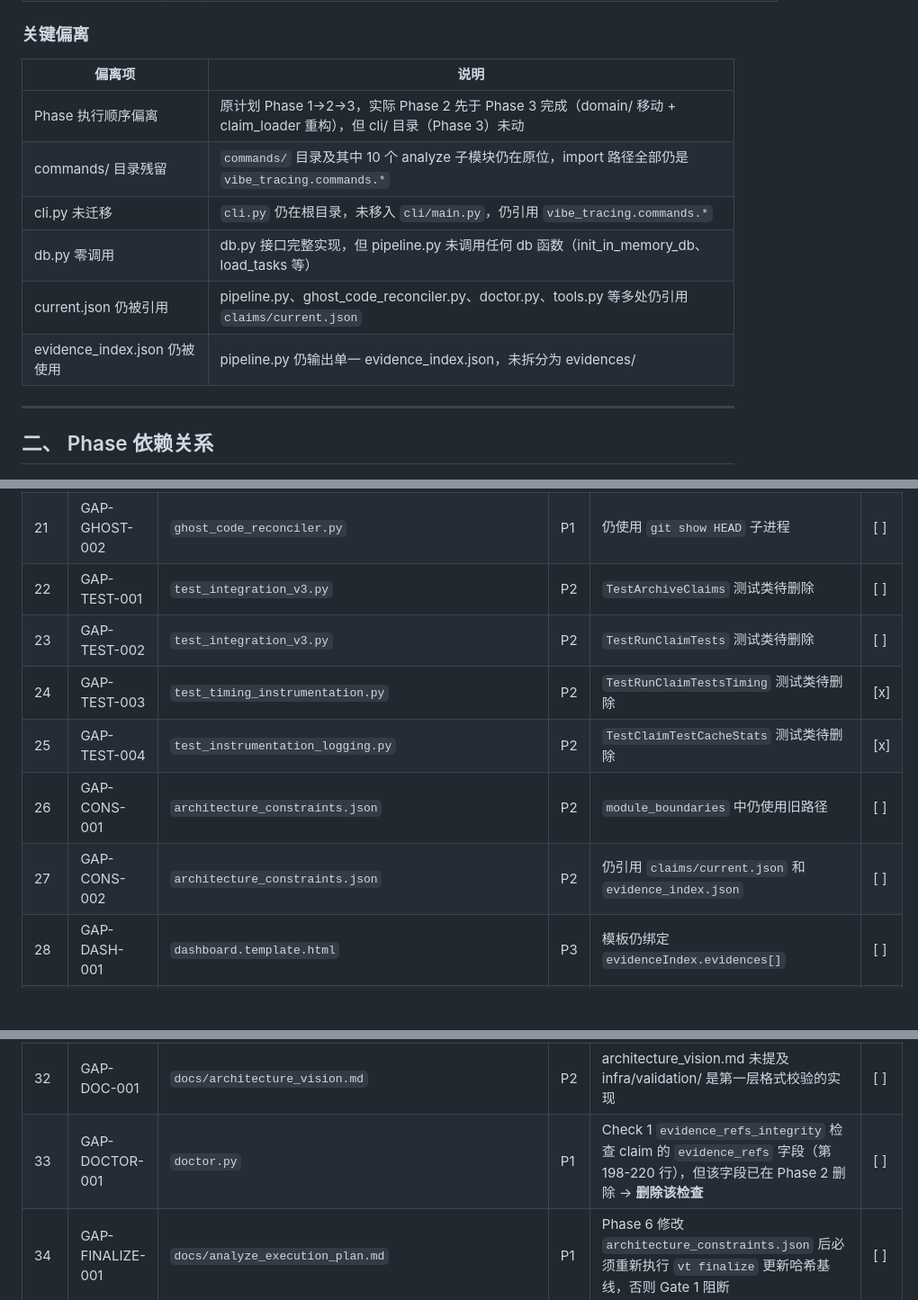
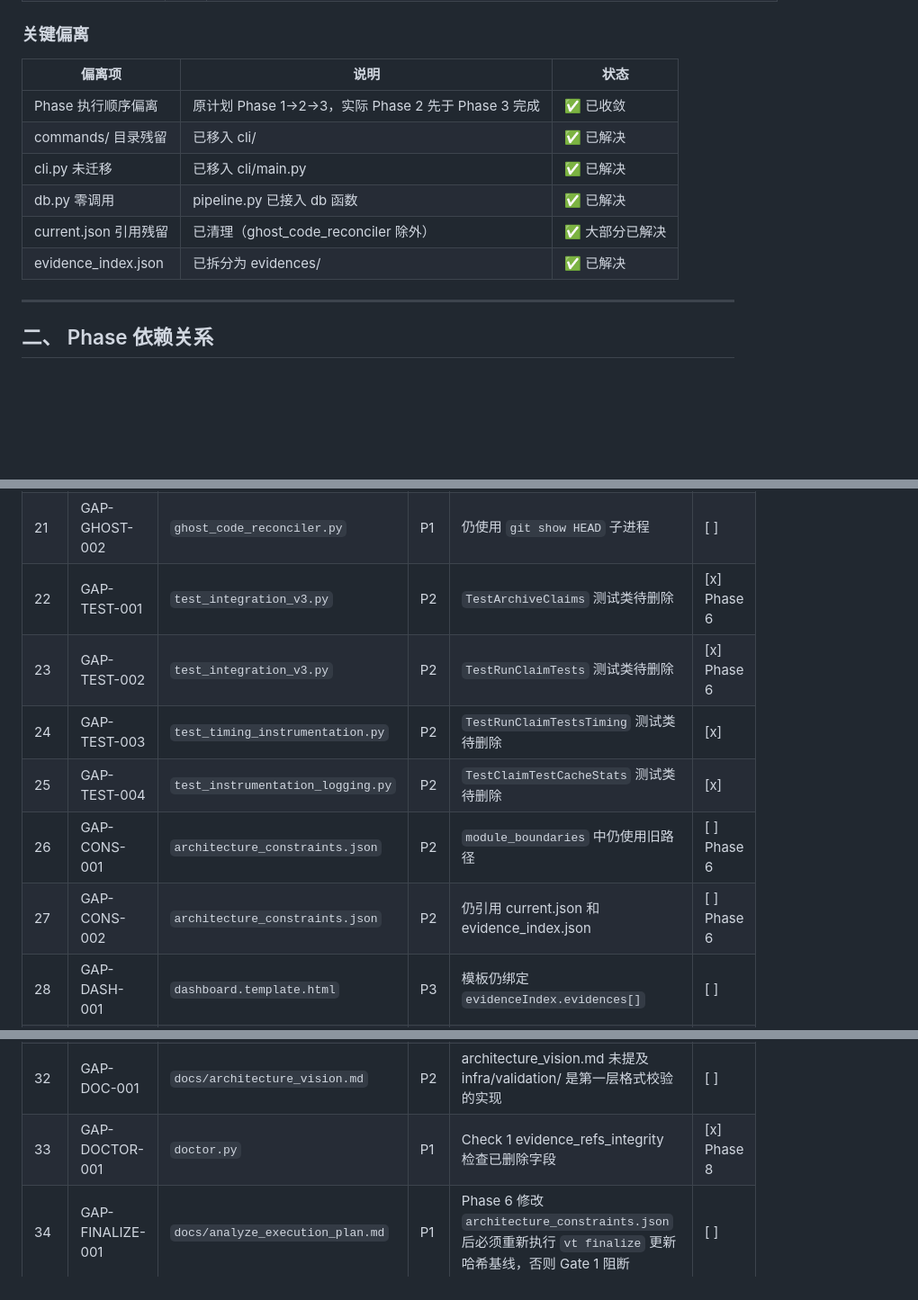
Before and after one commit to 0oLiHano0/Vibe_Tracing, a Markdown page: docs/analyze_execution_plan.md, 3 parts joined by grey strips. Shown at 90% size. Rendered like a GitHub page; blank space fills up the shorter version.

```diff
--- a/docs/analyze_execution_plan.md
+++ b/docs/analyze_execution_plan.md
@@ -42,14 +42,14 @@
 
 ### 关键偏离
 
-| 偏离项 | 说明 |
-|---|---|
-| Phase 执行顺序偏离 | 原计划 Phase 1→2→3，实际 Phase 2 先于 Phase 3 完成（domain/ 移动 + claim_loader 重构），但 cli/ 目录（Phase 3）未动 |
-| commands/ 目录残留 | `commands/` 目录及其中 10 个 analyze 子模块仍在原位，import 路径全部仍是 `vibe_tracing.commands.*` |
-| cli.py 未迁移 | `cli.py` 仍在根目录，未移入 `cli/main.py`，仍引用 `vibe_tracing.commands.*` |
-| db.py 零调用 | db.py 接口完整实现，但 pipeline.py 未调用任何 db 函数（init_in_memory_db、load_tasks 等） |
-| current.json 仍被引用 | pipeline.py、ghost_code_reconciler.py、doctor.py、tools.py 等多处仍引用 `claims/current.json` |
-| evidence_index.json 仍被使用 | pipeline.py 仍输出单一 evidence_index.json，未拆分为 evidences/ |
+| 偏离项 | 说明 | 状态 |
+|---|---|---|
+| Phase 执行顺序偏离 | 原计划 Phase 1→2→3，实际 Phase 2 先于 Phase 3 完成 | ✅ 已收敛 |
+| commands/ 目录残留 | 已移入 cli/ | ✅ 已解决 |
+| cli.py 未迁移 | 已移入 cli/main.py | ✅ 已解决 |
+| db.py 零调用 | pipeline.py 已接入 db 函数 | ✅ 已解决 |
+| current.json 引用残留 | 已清理（ghost_code_reconciler 除外） | ✅ 大部分已解决 |
+| evidence_index.json | 已拆分为 evidences/ | ✅ 已解决 |
 
 ---
 
@@ -618,18 +618,18 @@ def load_tasks(conn, tasks):
 | 19 | GAP-GATE-002 | `merge_gate_engine.py` | P1 | `evaluate()` 仍为 11 参数签名 → ✅ 已简化为 6 参数 | [x] |
 | 20 | GAP-GHOST-001 | `ghost_code_reconciler.py` | P1 | 构造函数未接收 `conn` 参数 | [ ] |
 | 21 | GAP-GHOST-002 | `ghost_code_reconciler.py` | P1 | 仍使用 `git show HEAD` 子进程 | [ ] |
-| 22 | GAP-TEST-001 | `test_integration_v3.py` | P2 | `TestArchiveClaims` 测试类待删除 | [ ] |
-| 23 | GAP-TEST-002 | `test_integration_v3.py` | P2 | `TestRunClaimTests` 测试类待删除 | [ ] |
+| 22 | GAP-TEST-001 | `test_integration_v3.py` | P2 | `TestArchiveClaims` 测试类待删除 | [x] Phase 6 |
+| 23 | GAP-TEST-002 | `test_integration_v3.py` | P2 | `TestRunClaimTests` 测试类待删除 | [x] Phase 6 |
 | 24 | GAP-TEST-003 | `test_timing_instrumentation.py` | P2 | `TestRunClaimTestsTiming` 测试类待删除 | [x] |
 | 25 | GAP-TEST-004 | `test_instrumentation_logging.py` | P2 | `TestClaimTestCacheStats` 测试类待删除 | [x] |
-| 26 | GAP-CONS-001 | `architecture_constraints.json` | P2 | `module_boundaries` 中仍使用旧路径 | [ ] |
-| 27 | GAP-CONS-002 | `architecture_constraints.json` | P2 | 仍引用 `claims/current.json` 和 `evidence_index.json` | [ ] |
+| 26 | GAP-CONS-001 | `architecture_constraints.json` | P2 | `module_boundaries` 中仍使用旧路径 | [ ] Phase 6 |
+| 27 | GAP-CONS-002 | `architecture_constraints.json` | P2 | 仍引用 current.json 和 evidence_index.json | [ ] Phase 6 |
 | 28 | GAP-DASH-001 | `dashboard.template.html` | P3 | 模板仍绑定 `evidenceIndex.evidences[]` | [ ] |
 | 29 | GAP-DASH-002 | `dashboard.template.html` | P3 | 仍使用 `e.details.outcome` 嵌套字段 | [ ] |
 | 30 | GAP-DASH-003 | `dashboard_renderer.py` | P3 | 仍注入 `evidence_idx_json` 变量 | [ ] |
 | 31 | GAP-VAL-001 | `db.py` + `infra/validation/checks.py` | P2 | db.py 与 validation/checks.py 的校验功能重叠 → Phase 1 task/claim 校验已迁移 ✅，Phase 3 test_result/coverage 校验待迁移 | [x] |
 | 32 | GAP-DOC-001 | `docs/architecture_vision.md` | P2 | architecture_vision.md 未提及 infra/validation/ 是第一层格式校验的实现 | [ ] |
-| 33 | GAP-DOCTOR-001 | `doctor.py` | P1 | Check 1 `evidence_refs_integrity` 检查 claim 的 `evidence_refs` 字段（第 198-220 行），但该字段已在 Phase 2 删除 → **删除该检查** | [ ] |
+| 33 | GAP-DOCTOR-001 | `doctor.py` | P1 | Check 1 evidence_refs_integrity 检查已删除字段 | [x] Phase 8 |
 | 34 | GAP-FINALIZE-001 | `docs/analyze_execution_plan.md` | P1 | Phase 6 修改 `architecture_constraints.json` 后必须重新执行 `vt finalize` 更新哈希基线，否则 Gate 1 阻断 | [ ] |
 | 35 | GAP-PIPE-001 | `pipeline.py` | P1 | pipeline.py:349 直接检查 `evidence_index["test_results"]` 是否为空来决定跳过重跑，删除 `_run_claim_tests` 后此判断需同步移除 | [ ] |
 
```
Also changed, not shown: other parts of docs/analyze_execution_plan.md (+22 -22 lines).
